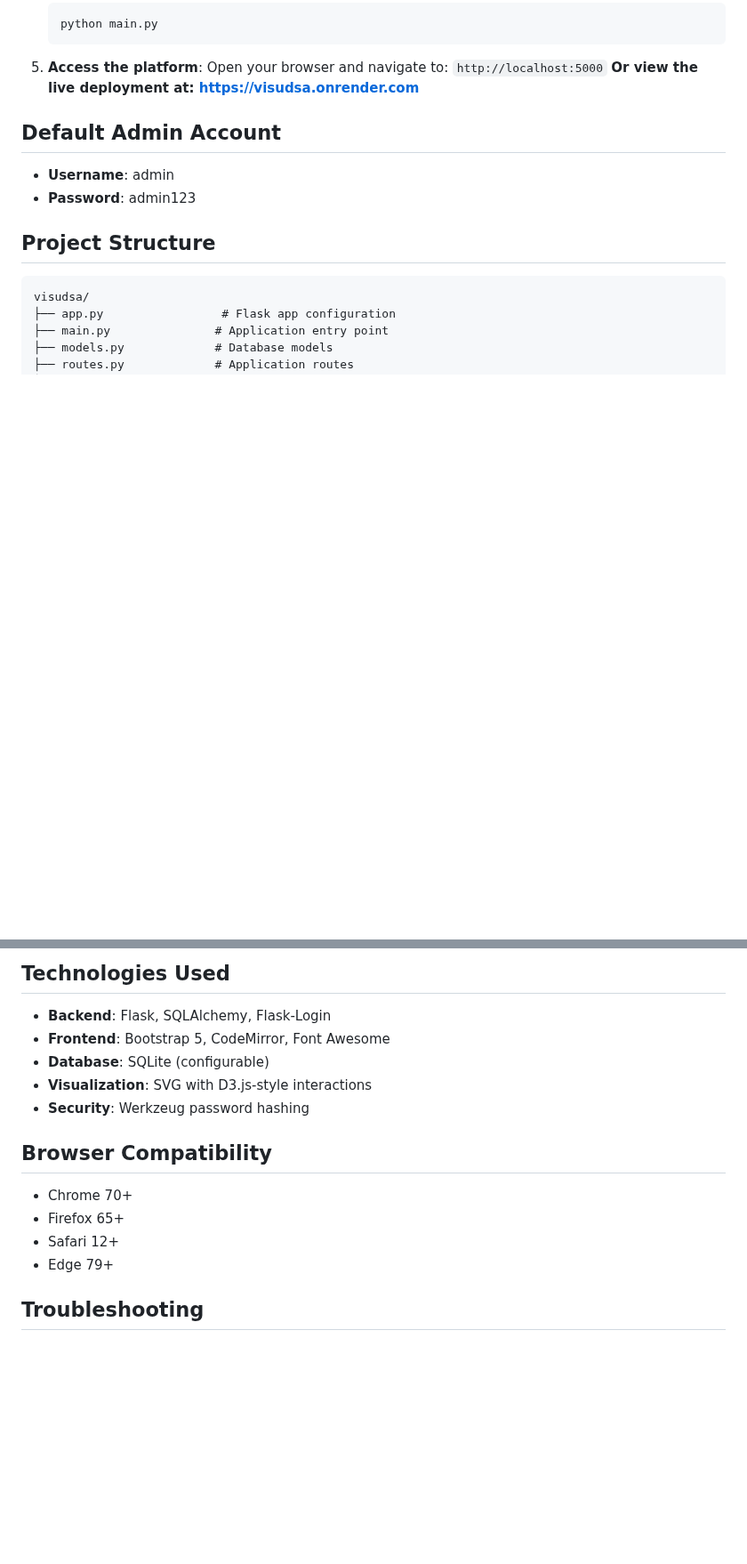
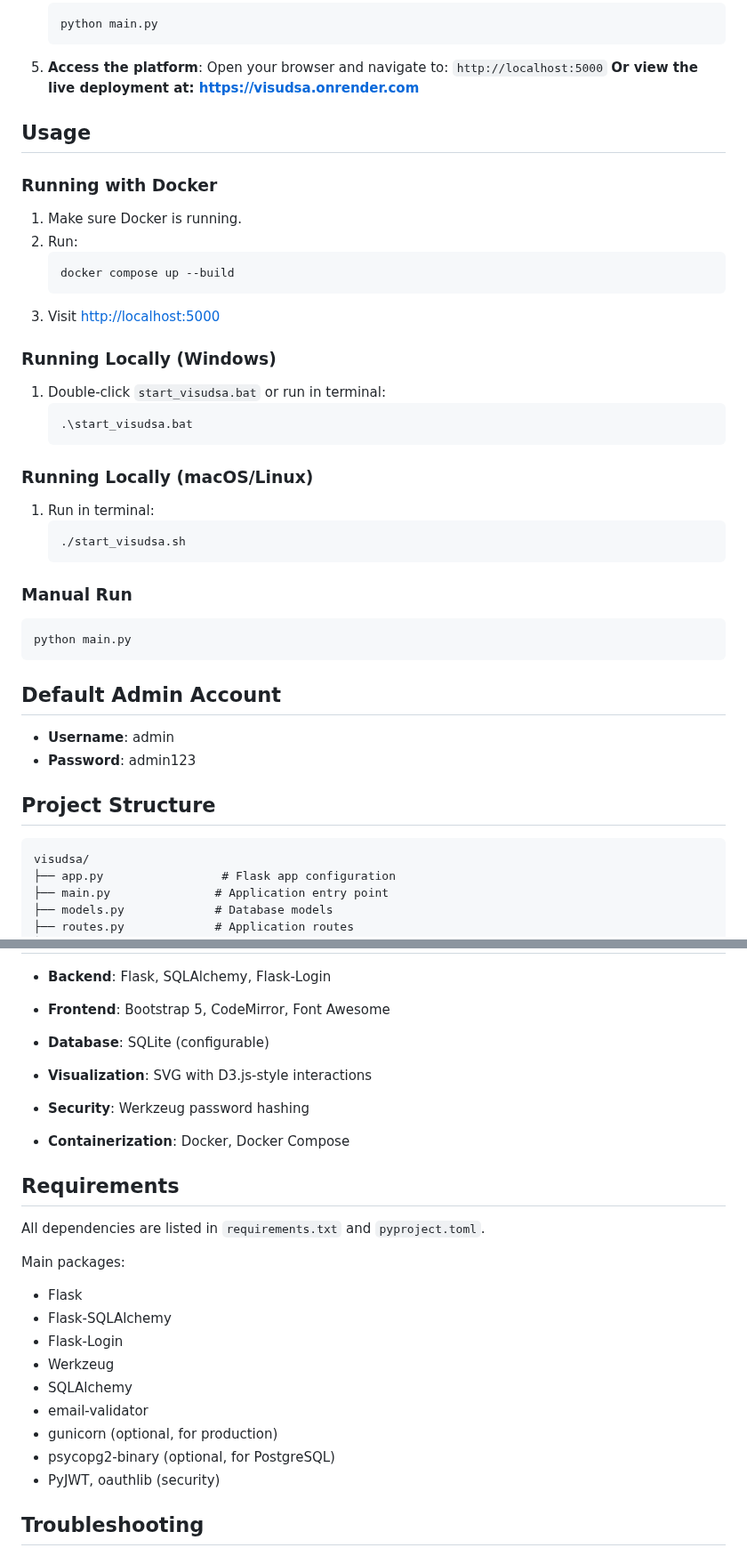
Before and after one commit to Aayush-Yadav-34/VisuDSA, a Markdown page: README.md, 2 parts joined by grey strips. Shown at 89% size. GitHub-like rendering; blank space fills up the shorter version.

````diff
--- a/README.md
+++ b/README.md
@@ -78,6 +102,33 @@ A comprehensive Flask-based web application for learning data structures through
 5. **Access the platform**:
    Open your browser and navigate to: `http://localhost:5000`
    **Or view the live deployment at: [https://visudsa.onrender.com](https://visudsa.onrender.com)**
+
+## Usage
+
+### Running with Docker
+1. Make sure Docker is running.
+2. Run:
+   ```powershell
+   docker compose up --build
+   ```
+3. Visit [http://localhost:5000](http://localhost:5000)
+
+### Running Locally (Windows)
+1. Double-click `start_visudsa.bat` or run in terminal:
+   ```powershell
+   .\start_visudsa.bat
+   ```
+
+### Running Locally (macOS/Linux)
+1. Run in terminal:
+   ```bash
+   ./start_visudsa.sh
+   ```
+
+### Manual Run
+```powershell
+python main.py
+```
 
 ## Default Admin Account
 
@@ -183,12 +234,22 @@ The platform includes security measures for code execution:
 - **Visualization**: SVG with D3.js-style interactions
 - **Security**: Werkzeug password hashing
 
-## Browser Compatibility
+- **Containerization**: Docker, Docker Compose
 
-- Chrome 70+
-- Firefox 65+
-- Safari 12+
-- Edge 79+
+## Requirements
+
+All dependencies are listed in `requirements.txt` and `pyproject.toml`.
+
+Main packages:
+- Flask
+- Flask-SQLAlchemy
+- Flask-Login
+- Werkzeug
+- SQLAlchemy
+- email-validator
+- gunicorn (optional, for production)
+- psycopg2-binary (optional, for PostgreSQL)
+- PyJWT, oauthlib (security)
 
 ## Troubleshooting
 
````
Also changed, not shown: other parts of README.md (+25 -1 lines).
